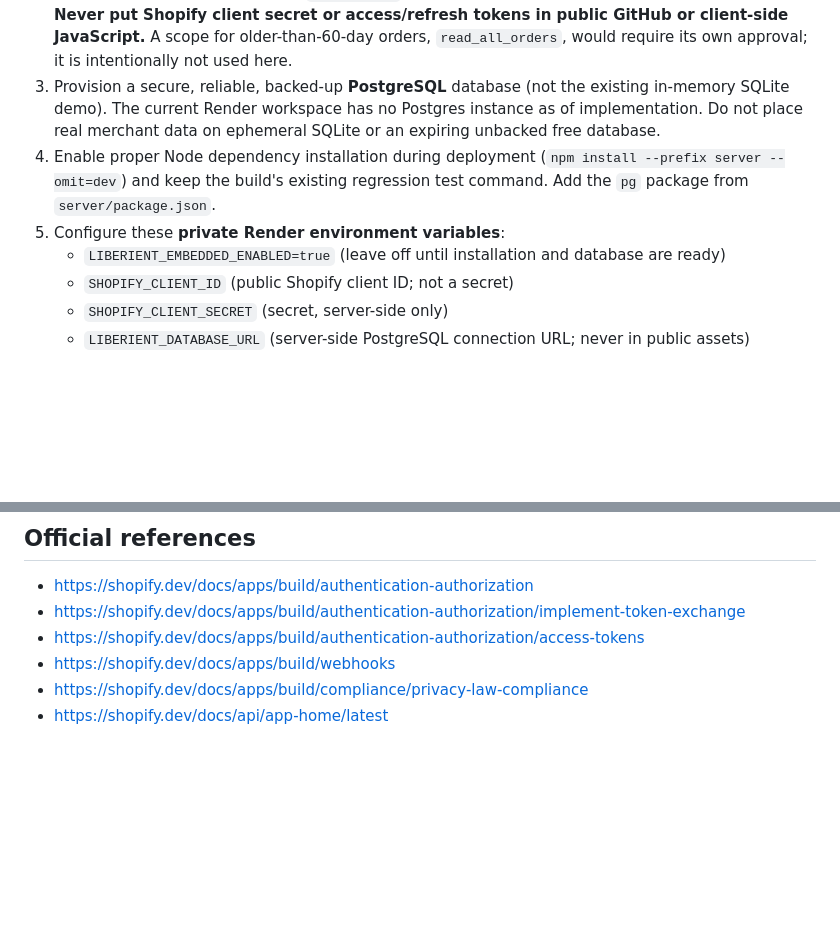
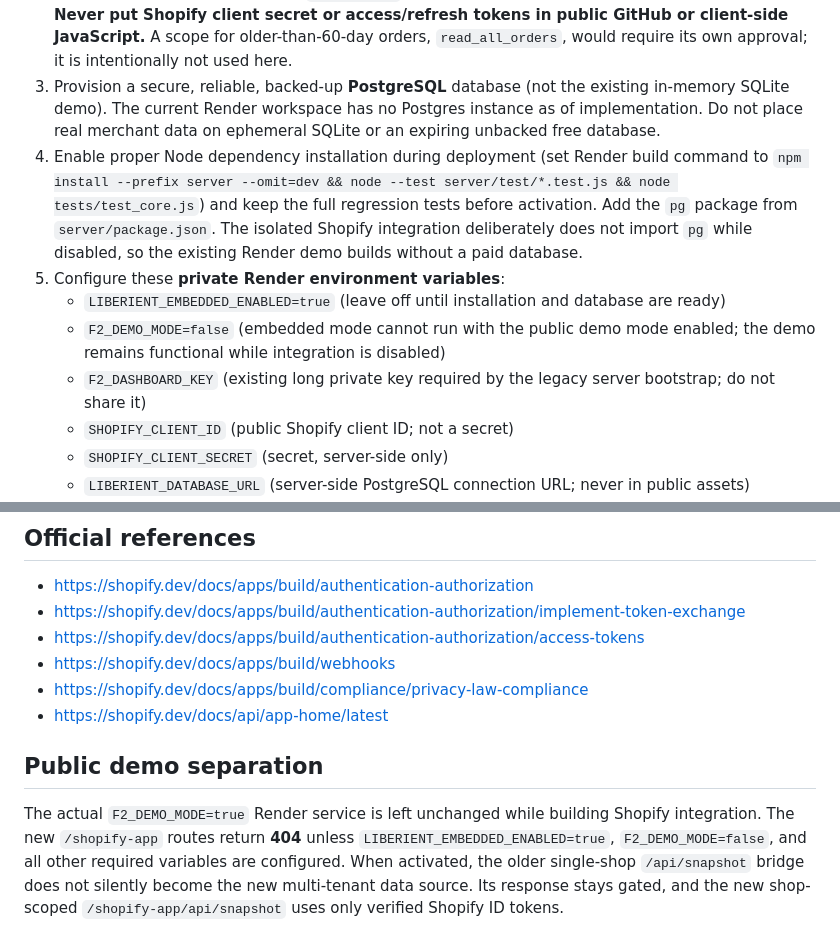
Before and after one commit to wfowlkes/f2-business-advisor-, a Markdown page: docs/LIBERIENT_SHOPIFY_EMBEDDED_V3.md, 2 parts joined by grey strips. GitHub-like rendering; blank space fills up the shorter version.

Commit message:
Document explicit production activation gates, Render install command, and legacy separation

```diff
--- a/docs/LIBERIENT_SHOPIFY_EMBEDDED_V3.md
+++ b/docs/LIBERIENT_SHOPIFY_EMBEDDED_V3.md
@@ -21,9 +21,11 @@ The customer app URL *after enablement* is `/shopify-app/` (Shopify Admin App Ho
 1. Create or select a Shopify app in Shopify **Dev Dashboard** using Shopify CLI. Use the current official React Router template when building a new app from scratch. For the current custom LIBERIENT Node backend, copy the provided `shopify.app.toml.example` into your Shopify CLI project, replace the public client ID and HTTPS app URL, then use `shopify app deploy` and select a development store for installation.
 2. Configure the app with read-only `read_orders` permission and mandatory compliance webhooks. **Never put Shopify client secret or access/refresh tokens in public GitHub or client-side JavaScript.** A scope for older-than-60-day orders, `read_all_orders`, would require its own approval; it is intentionally not used here.
 3. Provision a secure, reliable, backed-up **PostgreSQL** database (not the existing in-memory SQLite demo). The current Render workspace has no Postgres instance as of implementation. Do not place real merchant data on ephemeral SQLite or an expiring unbacked free database.
-4. Enable proper Node dependency installation during deployment (`npm install --prefix server --omit=dev`) and keep the build's existing regression test command. Add the `pg` package from `server/package.json`.
+4. Enable proper Node dependency installation during deployment (set Render build command to `npm install --prefix server --omit=dev && node --test server/test/*.test.js && node tests/test_core.js`) and keep the full regression tests before activation. Add the `pg` package from `server/package.json`. The isolated Shopify integration deliberately does not import `pg` while disabled, so the existing Render demo builds without a paid database.
 5. Configure these **private Render environment variables**:
    - `LIBERIENT_EMBEDDED_ENABLED=true` (leave off until installation and database are ready)
+   - `F2_DEMO_MODE=false` (embedded mode cannot run with the public demo mode enabled; the demo remains functional while integration is disabled)
+   - `F2_DASHBOARD_KEY` (existing long private key required by the legacy server bootstrap; do not share it)
    - `SHOPIFY_CLIENT_ID` (public Shopify client ID; not a secret)
    - `SHOPIFY_CLIENT_SECRET` (secret, server-side only)
    - `LIBERIENT_DATABASE_URL` (server-side PostgreSQL connection URL; never in public assets)
@@ -49,3 +51,7 @@ The customer app URL *after enablement* is `/shopify-app/` (Shopify Admin App Ho
 - https://shopify.dev/docs/apps/build/webhooks
 - https://shopify.dev/docs/apps/build/compliance/privacy-law-compliance
 - https://shopify.dev/docs/api/app-home/latest
+
+## Public demo separation
+
+The actual `F2_DEMO_MODE=true` Render service is left unchanged while building Shopify integration. The new `/shopify-app` routes return **404** unless `LIBERIENT_EMBEDDED_ENABLED=true`, `F2_DEMO_MODE=false`, and all other required variables are configured. When activated, the older single-shop `/api/snapshot` bridge does not silently become the new multi-tenant data source. Its response stays gated, and the new shop-scoped `/shopify-app/api/snapshot` uses only verified Shopify ID tokens.
```
